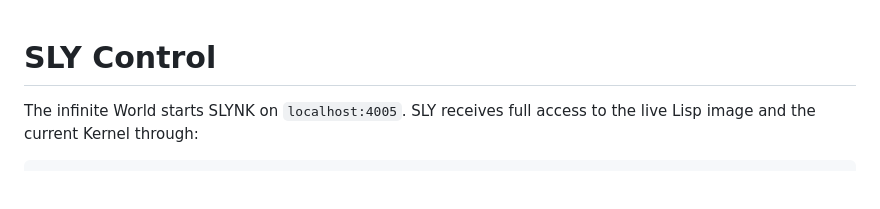
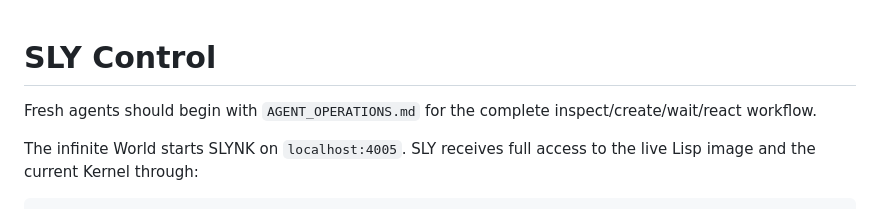
Before and after one commit to SeungheonOh/ataxia, a Markdown page: docs/SLY_CONTROL.md, the part around the change. GitHub-like rendering; blank space fills up the shorter version.

Commit message:
docs: add agent operations runbook

```diff
--- a/docs/SLY_CONTROL.md
+++ b/docs/SLY_CONTROL.md
@@ -1,4 +1,7 @@
 # SLY Control
+
+Fresh agents should begin with `AGENT_OPERATIONS.md` for the complete
+inspect/create/wait/react workflow.
 
 The infinite World starts SLYNK on `localhost:4005`. SLY receives full access
 to the live Lisp image and the current Kernel through:
```
Also changed, not shown: docs/AGENT_OPERATIONS.md (added, +216 -0 lines).
